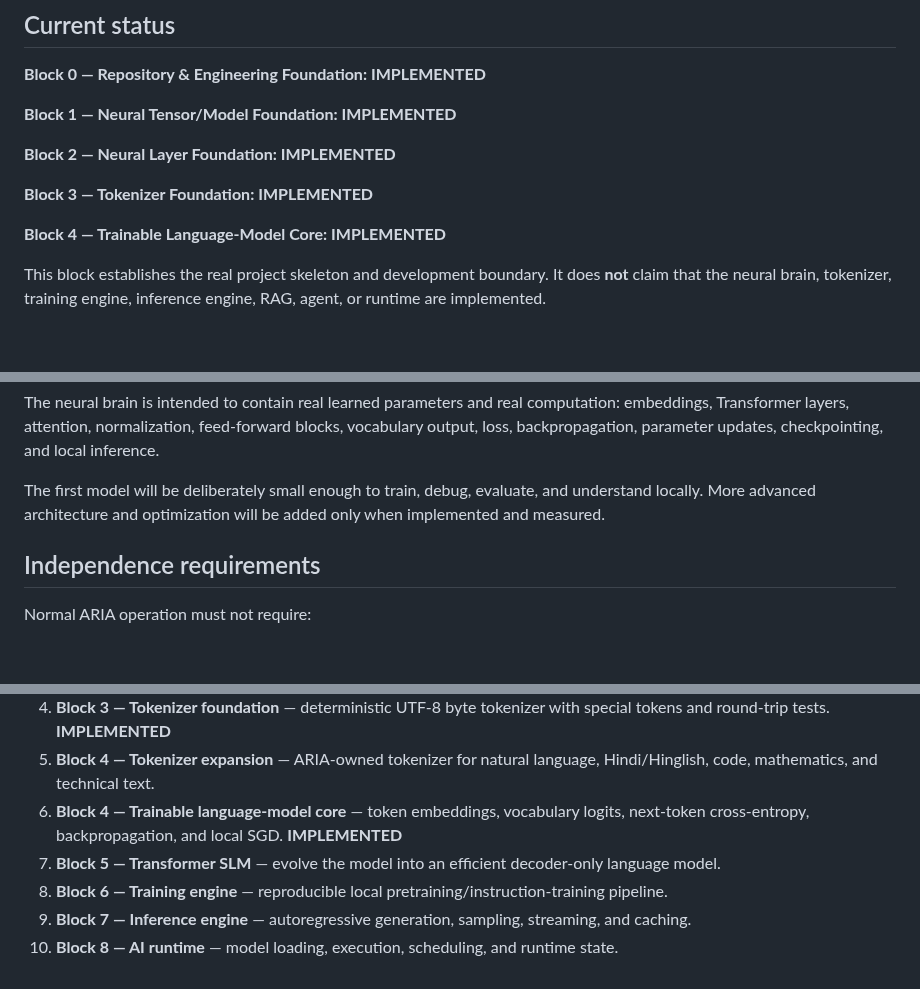
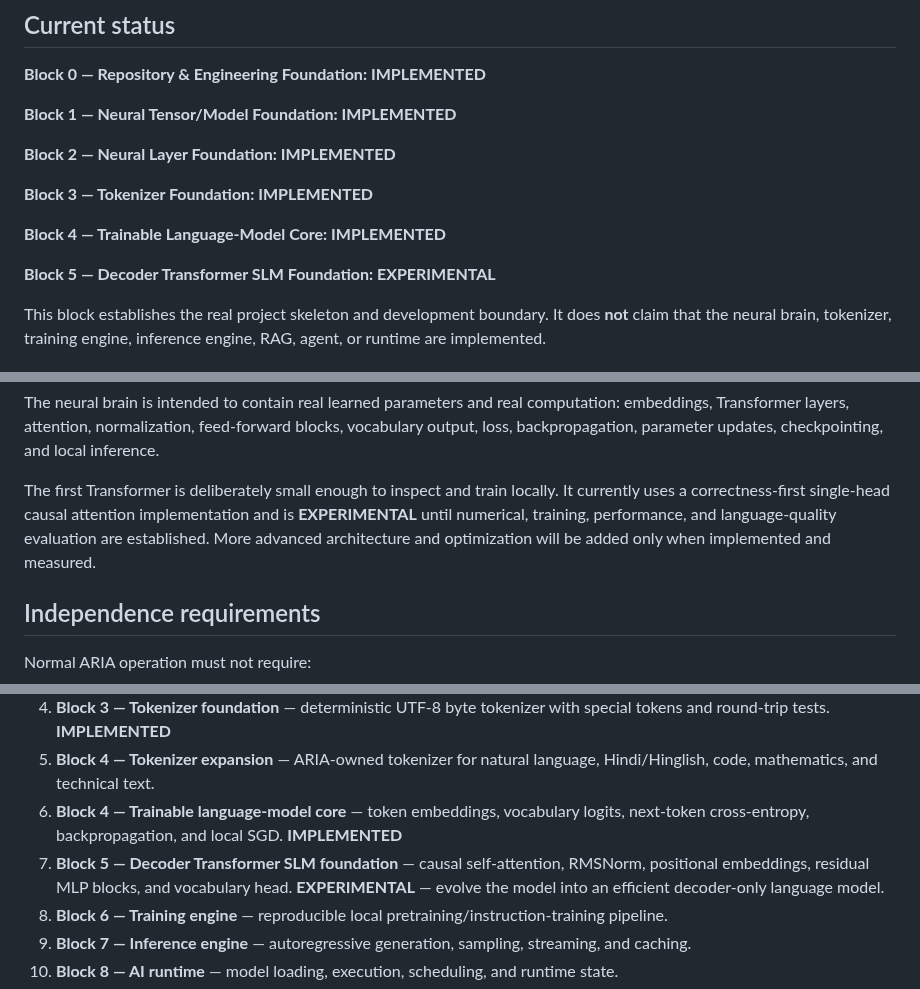
Before and after one commit to chamanvashishth/ARIA, a Markdown page: README.md, 3 parts joined by grey strips. Drawn GitHub-style; blank space fills up the shorter version.

Commit message:
docs: record transformer SLM foundation

```diff
--- a/README.md
+++ b/README.md
@@ -17,6 +17,8 @@ ARIA is a software-only, local-first AI system being built block-by-block around
 **Block 3 — Tokenizer Foundation: IMPLEMENTED**
 
 **Block 4 — Trainable Language-Model Core: IMPLEMENTED**
+
+**Block 5 — Decoder Transformer SLM Foundation: EXPERIMENTAL**
 
 This block establishes the real project skeleton and development boundary. It does **not** claim that the neural brain, tokenizer, training engine, inference engine, RAG, agent, or runtime are implemented.
 
@@ -117,7 +119,7 @@ AI Orchestrator
 
 The neural brain is intended to contain real learned parameters and real computation: embeddings, Transformer layers, attention, normalization, feed-forward blocks, vocabulary output, loss, backpropagation, parameter updates, checkpointing, and local inference.
 
-The first model will be deliberately small enough to train, debug, evaluate, and understand locally. More advanced architecture and optimization will be added only when implemented and measured.
+The first Transformer is deliberately small enough to inspect and train locally. It currently uses a correctness-first single-head causal attention implementation and is **EXPERIMENTAL** until numerical, training, performance, and language-quality evaluation are established. More advanced architecture and optimization will be added only when implemented and measured.
 
 ## Independence requirements
 
@@ -153,7 +155,7 @@ A class, mock, prompt, button, or API wrapper is not treated as intelligence.
 4. **Block 3 — Tokenizer foundation** — deterministic UTF-8 byte tokenizer with special tokens and round-trip tests. **IMPLEMENTED**
 5. **Block 4 — Tokenizer expansion** — ARIA-owned tokenizer for natural language, Hindi/Hinglish, code, mathematics, and technical text.
 5. **Block 4 — Trainable language-model core** — token embeddings, vocabulary logits, next-token cross-entropy, backpropagation, and local SGD. **IMPLEMENTED**
-6. **Block 5 — Transformer SLM** — evolve the model into an efficient decoder-only language model.
+6. **Block 5 — Decoder Transformer SLM foundation** — causal self-attention, RMSNorm, positional embeddings, residual MLP blocks, and vocabulary head. **EXPERIMENTAL** — evolve the model into an efficient decoder-only language model.
 7. **Block 6 — Training engine** — reproducible local pretraining/instruction-training pipeline.
 8. **Block 7 — Inference engine** — autoregressive generation, sampling, streaming, and caching.
 9. **Block 8 — AI runtime** — model loading, execution, scheduling, and runtime state.
```
